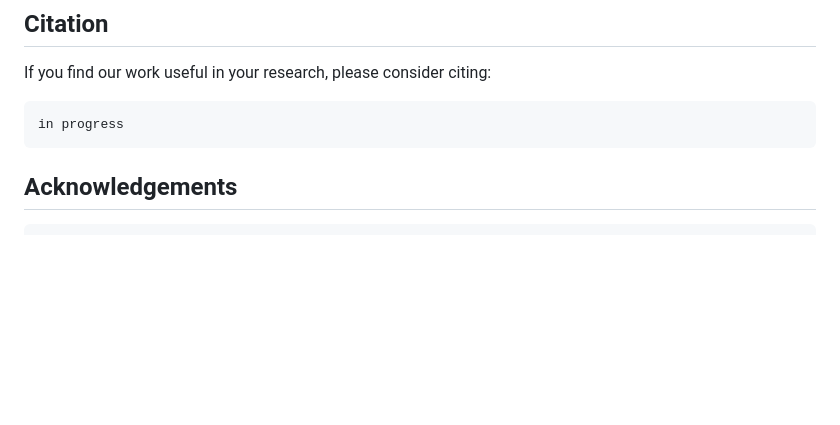
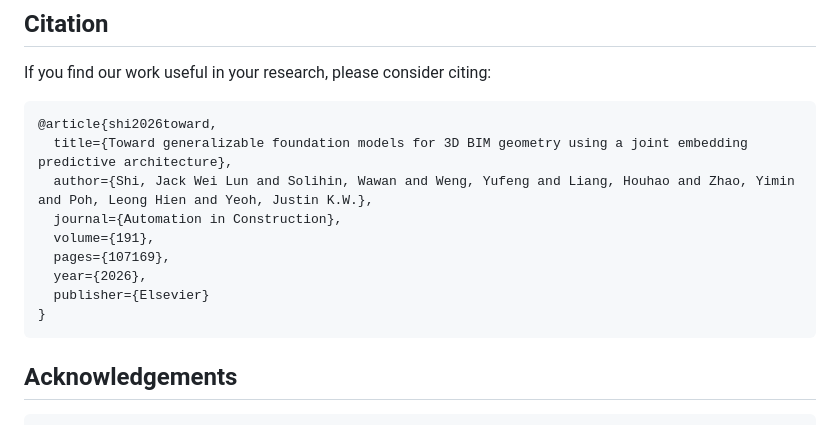
Before and after one commit to jackswl/bim-jepa-fm, a Markdown page: README.md, the part around the change. Rendered like a GitHub page; blank space fills up the shorter version.

````diff
--- a/README.md
+++ b/README.md
@@ -80,7 +80,15 @@ MIT License
 ## Citation
 If you find our work useful in your research, please consider citing:
 ```
-in progress
+@article{shi2026toward,
+  title={Toward generalizable foundation models for 3D BIM geometry using a joint embedding predictive architecture},
+  author={Shi, Jack Wei Lun and Solihin, Wawan and Weng, Yufeng and Liang, Houhao and Zhao, Yimin and Poh, Leong Hien and Yeoh, Justin K.W.},
+  journal={Automation in Construction},
+  volume={191},
+  pages={107169},
+  year={2026},
+  publisher={Elsevier}
+}
 ```
 
 ## Acknowledgements
````
